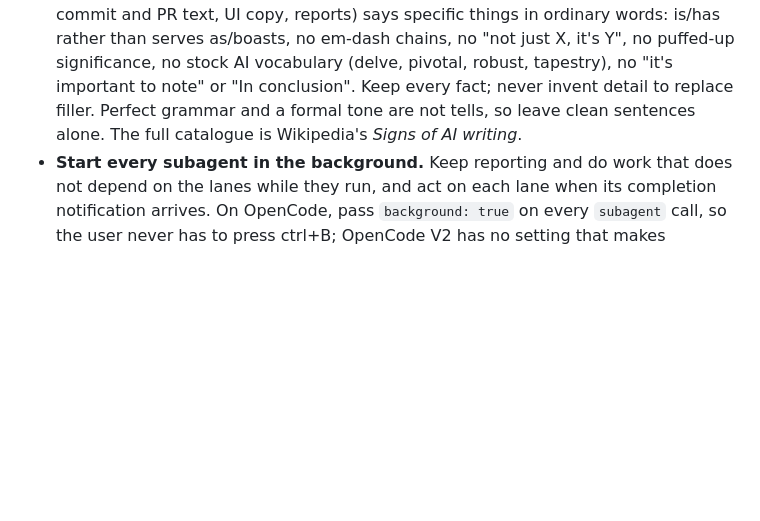
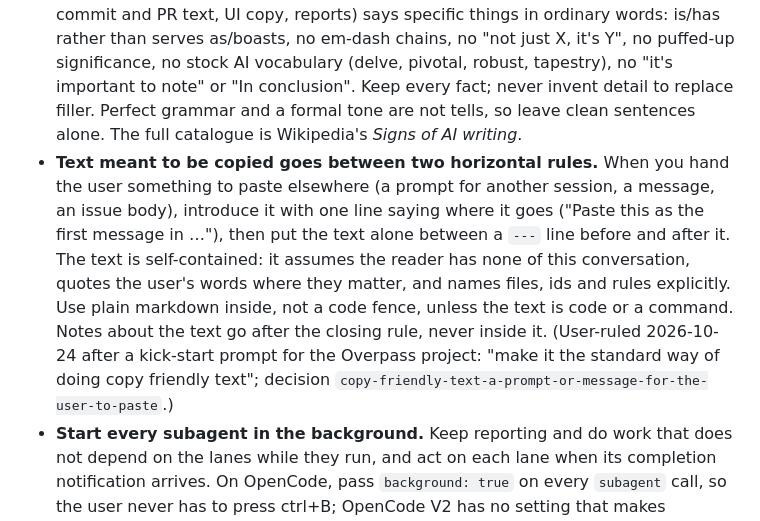
Before and after one commit to Chulf58/Pepsi-report, a Markdown page: AGENTS.md, the part around the change. GitHub-like rendering; blank space fills up the shorter version.

Commit message:
Add the copy-friendly text rule to AGENTS.md
Sterling synced this rule in on 2026-10-24 (decision
copy-friendly-text-a-prompt-or-message-for-the-user-to-paste). Left
uncommitted, it made the weekly run refuse on 2026-10-26 because the
tracked tree was dirty.

Co-Authored-By: Claude Opus 5.5 (1M context) <noreply@anthropic.com>
Claude-Session: https://claude.ai/code/session_014hy57UknS8CbuP9xMYzNde

```diff
--- a/AGENTS.md
+++ b/AGENTS.md
@@ -28,6 +28,7 @@ Durable conventions and project facts, for any engineer or agent working in this
 - **No false action claims:** never imply something was saved, run, recorded, or changed unless it was actually performed this turn with evidence.
 - **Lint and tests before done.** Before reporting a code change done, run this project's lint/format command (under Project facts) and the tests for what changed. Red lint is a blocker, not a note. If no lint/format command is recorded, say so in the report, and once you know the command add a `Lint/format command:` line under Project facts.
 - **Write plainly; no AI tells.** Prose for people (docs, READMEs, store records, commit and PR text, UI copy, reports) says specific things in ordinary words: is/has rather than serves as/boasts, no em-dash chains, no "not just X, it's Y", no puffed-up significance, no stock AI vocabulary (delve, pivotal, robust, tapestry), no "it's important to note" or "In conclusion". Keep every fact; never invent detail to replace filler. Perfect grammar and a formal tone are not tells, so leave clean sentences alone. The full catalogue is Wikipedia's *Signs of AI writing*.
+- **Text meant to be copied goes between two horizontal rules.** When you hand the user something to paste elsewhere (a prompt for another session, a message, an issue body), introduce it with one line saying where it goes ("Paste this as the first message in …"), then put the text alone between a `---` line before and after it. The text is self-contained: it assumes the reader has none of this conversation, quotes the user's words where they matter, and names files, ids and rules explicitly. Use plain markdown inside, not a code fence, unless the text is code or a command. Notes about the text go after the closing rule, never inside it. (User-ruled 2026-10-24 after a kick-start prompt for the Overpass project: "make it the standard way of doing copy friendly text"; decision `copy-friendly-text-a-prompt-or-message-for-the-user-to-paste`.)
 - **Start every subagent in the background.** Keep reporting and do work that does not depend on the lanes while they run, and act on each lane when its completion notification arrives. On OpenCode, pass `background: true` on every `subagent` call, so the user never has to press ctrl+B; OpenCode V2 has no setting that makes background the default (its agent docs list none), so the flag goes on each call. A long command (a PR review wait, a test suite, a build, a deploy, a poll) starts the same way when the host notifies the session as it ends: OpenCode takes `background: true` on its shell tool, Claude Code `run_in_background`. Short reads stay in the foreground. User-stated 2026-10-15 (GitHub issue #95): "always start everything in the background if possible". User-ruled 2026-10-09 through the question form, "Add it to CLAUDE.md (Recommended)", after the user asked (verbatim): "Can I choose a setting to always spawn the subagents in the background and not have to press to ctrl+B?"; restated 2026-10-10 (verbatim): "Also make sure that it is stated in the agents.md that all subagents are run in the background."
 - **Finish what you start.** Carry each started task to its end state (committed, pushed or merged as the project's flow says, review comments answered and resolved, records updated) before ending a turn. When only an outside wait is left (a review bot, a build), run it in the background as above, so it notifies you when it ends; only where the host cannot notify, check it in short foreground rounds. Never use a detached process (`nohup … &`) that cannot report back; if the turn must end, say plainly what is awaited (GitHub issue #79, 2026-10-12: turns ended with fixes uncommitted, and a Copilot review sat unanswered for about 45 minutes after a detached wait died silently).
 - **Resolve a review thread once its finding is handled.** When a review finding is fixed (fix pushed, reply posted) or disagreed with (reason posted), resolve its thread: a reply does not resolve it, and branch protection that requires resolved conversations keeps the PR blocked while any thread is open. Leave a thread open while its finding waits on a user ruling (GitHub issues #42 and #78).
```
